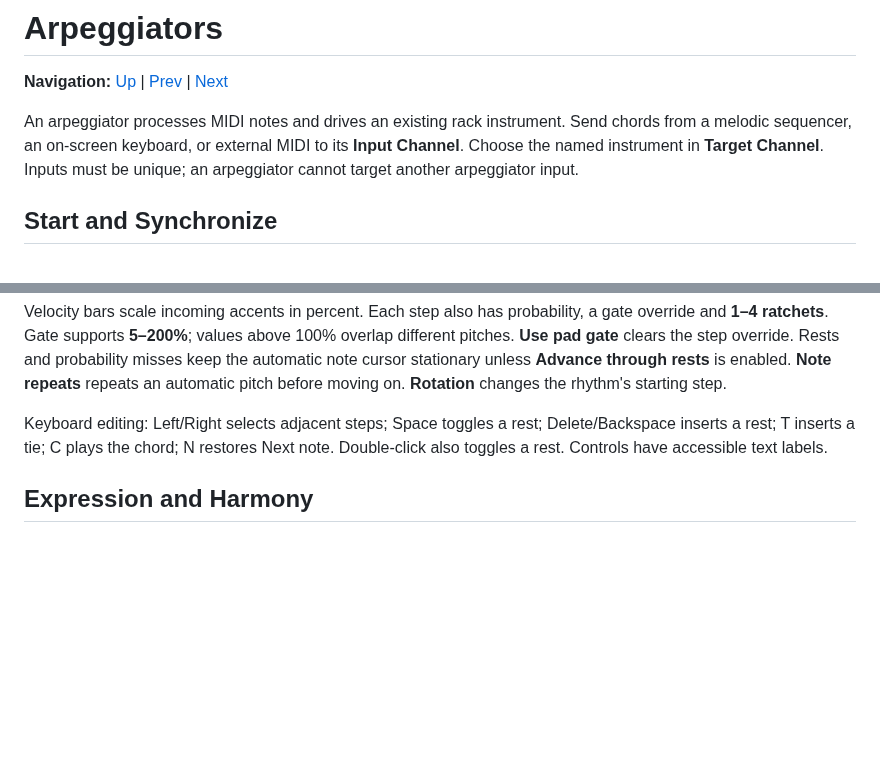
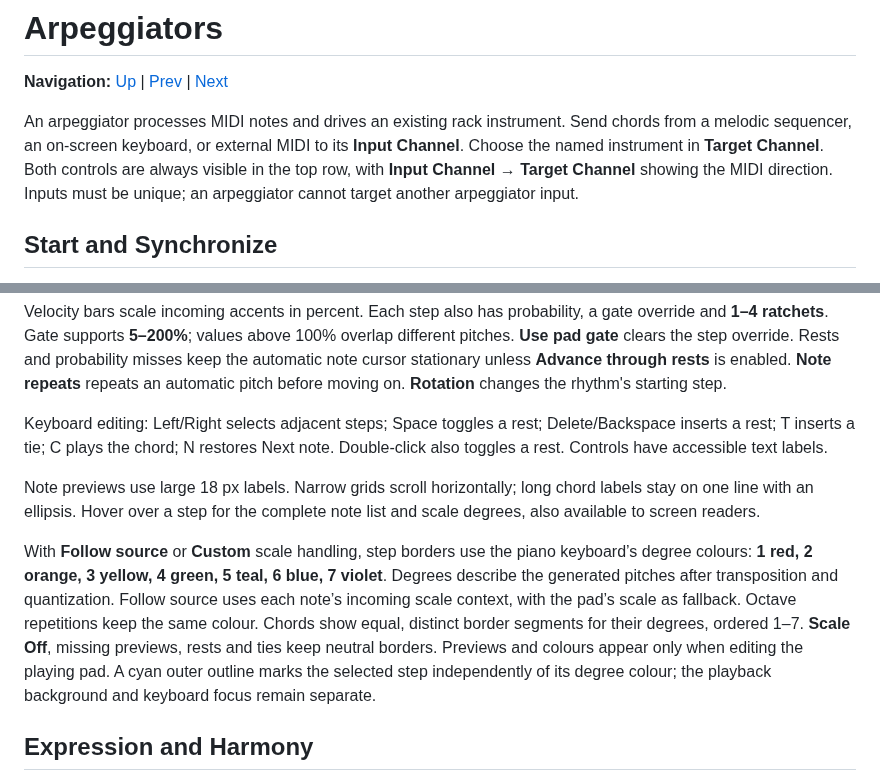
Before and after one commit to thomassresearch/orchestron, a Markdown page: documentation/performance/arpeggiators.md, 2 parts joined by grey strips. Rendered like a GitHub page; blank space fills up the shorter version.

```diff
--- a/documentation/performance/arpeggiators.md
+++ b/documentation/performance/arpeggiators.md
@@ -2,7 +2,7 @@
 
 **Navigation:** [Up](performance.md) | [Prev](controller_sequencers.md) | [Next](piano_rolls.md)
 
-An arpeggiator processes MIDI notes and drives an existing rack instrument. Send chords from a melodic sequencer, an on-screen keyboard, or external MIDI to its **Input Channel**. Choose the named instrument in **Target Channel**. Inputs must be unique; an arpeggiator cannot target another arpeggiator input.
+An arpeggiator processes MIDI notes and drives an existing rack instrument. Send chords from a melodic sequencer, an on-screen keyboard, or external MIDI to its **Input Channel**. Choose the named instrument in **Target Channel**. Both controls are always visible in the top row, with **Input Channel → Target Channel** showing the MIDI direction. Inputs must be unique; an arpeggiator cannot target another arpeggiator input.
 
 ## Start and Synchronize
 
@@ -57,6 +57,10 @@ Velocity bars scale incoming accents in percent. Each step also has probability,
 
 Keyboard editing: Left/Right selects adjacent steps; Space toggles a rest; Delete/Backspace inserts a rest; T inserts a tie; C plays the chord; N restores Next note. Double-click also toggles a rest. Controls have accessible text labels.
 
+Note previews use large 18 px labels. Narrow grids scroll horizontally; long chord labels stay on one line with an ellipsis. Hover over a step for the complete note list and scale degrees, also available to screen readers.
+
+With **Follow source** or **Custom** scale handling, step borders use the piano keyboard’s degree colours: **1 red, 2 orange, 3 yellow, 4 green, 5 teal, 6 blue, 7 violet**. Degrees describe the generated pitches after transposition and quantization. Follow source uses each note’s incoming scale context, with the pad’s scale as fallback. Octave repetitions keep the same colour. Chords show equal, distinct border segments for their degrees, ordered 1–7. **Scale Off**, missing previews, rests and ties keep neutral borders. Previews and colours appear only when editing the playing pad. A cyan outer outline marks the selected step independently of its degree colour; the playback background and keyboard focus remain separate.
+
 ## Expression and Harmony
 
 Input velocity preserves accents; Fixed and Random velocity remain available. Timing and velocity humanization change individual strikes. Timing variation stays inside each strike's scheduling window and never moves the next clock position.
```
Also changed, not shown: README.md (+3 -1 lines), screenshots/perform_arpeggiator.png, 13 other files.
